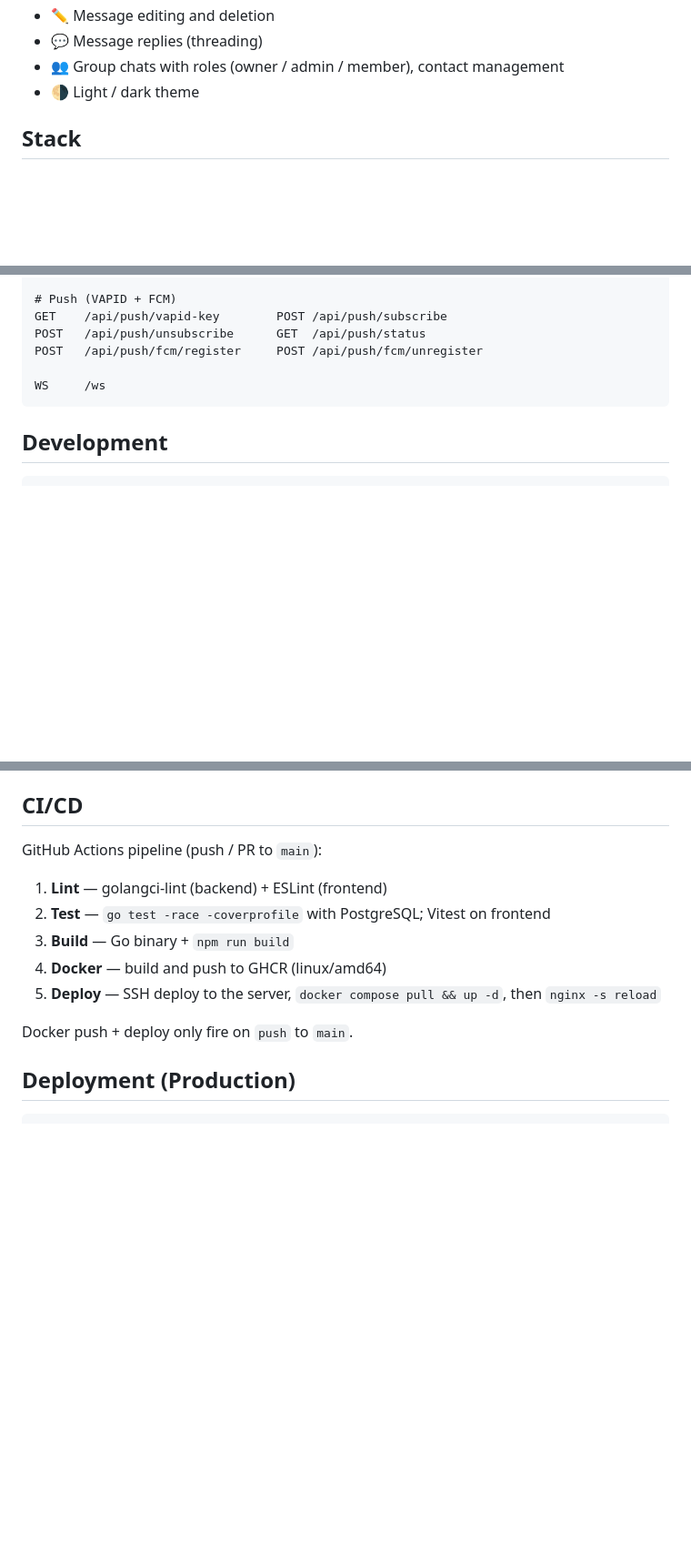
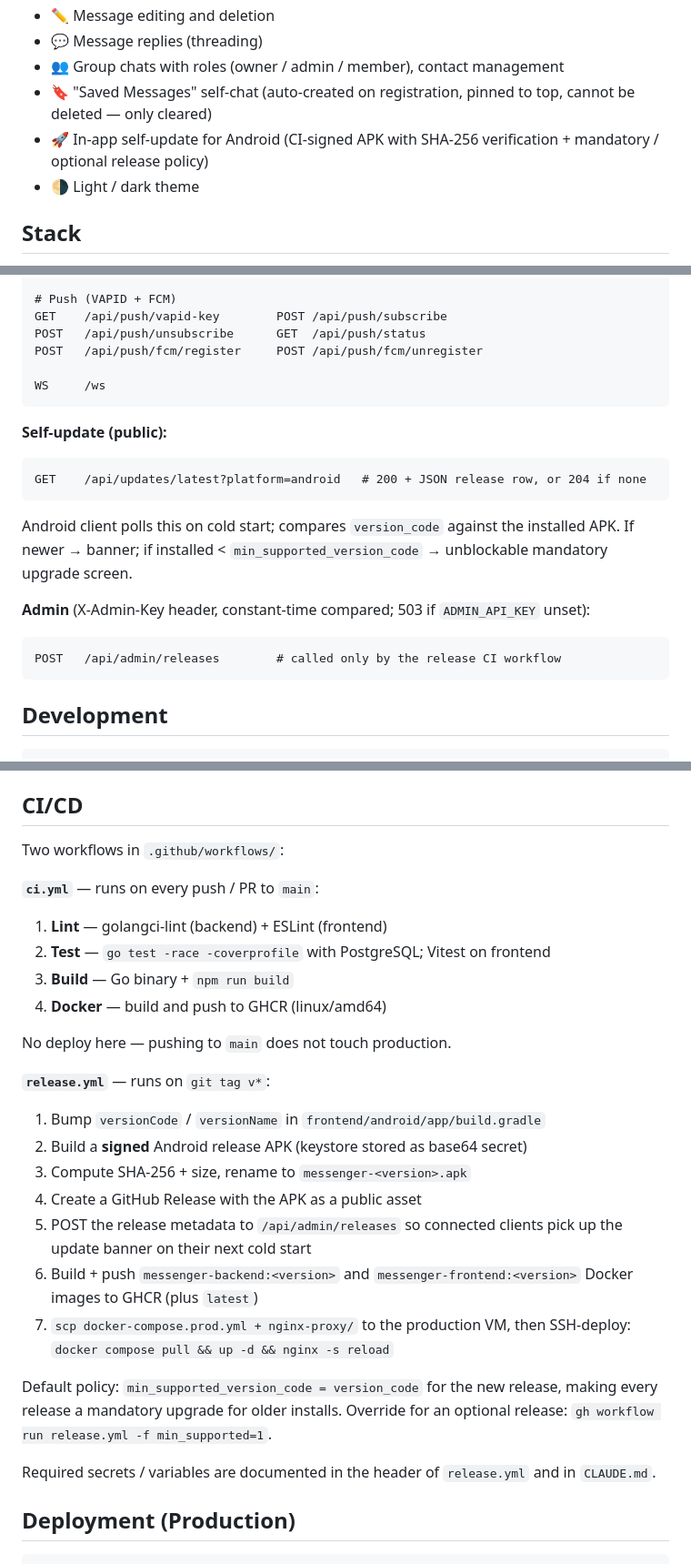
Before and after one commit to Fkuloff/nothingapp, a Markdown page: README.md, 3 parts joined by grey strips. Shown at 91% size. GitHub-like rendering; blank space fills up the shorter version.

Commit message:
docs(readme): bring features / API / CI sections up to date
Features list:
- Add "Saved Messages" self-chat (auto-created on registration, pinned,
  cannot be deleted)
- Add Android self-update mention

API section:
- Document the public GET /api/updates/latest endpoint (polled by the
  Android self-updater on cold start)
- Document the admin-only POST /api/admin/releases endpoint (called by
  the release CI workflow, gated by ADMIN_API_KEY constant-time compare)

CI/CD section: rewrite to reflect the actual two-workflow setup. The
previous text claimed pushing to main triggered a deploy, which has not
been true since the ci.yml deploy job was removed (it caused a race
between concurrent `docker compose pull` invocations against the prod VM
when ci.yml + release.yml fired together on a tagged push). Document the
actual flow: ci.yml lints/tests/builds, release.yml does the whole
tag-to-prod pipeline including signed APK, GitHub Release, /api/admin/releases
registration, GHCR image push, and SSH deploy with compose-file sync.

````diff
--- a/README.md
+++ b/README.md
@@ -16,6 +16,8 @@ Real-time messenger with a React frontend and a Go backend.
 - ✏️ Message editing and deletion
 - 💬 Message replies (threading)
 - 👥 Group chats with roles (owner / admin / member), contact management
+- 🔖 "Saved Messages" self-chat (auto-created on registration, pinned to top, cannot be deleted — only cleared)
+- 🚀 In-app self-update for Android (CI-signed APK with SHA-256 verification + mandatory / optional release policy)
 - 🌗 Light / dark theme
 
 ## Stack
@@ -158,6 +160,19 @@ POST   /api/push/fcm/register     POST /api/push/fcm/unregister
 WS     /ws
 ```
 
+**Self-update (public):**
+```
+GET    /api/updates/latest?platform=android   # 200 + JSON release row, or 204 if none
+```
+Android client polls this on cold start; compares `version_code` against the
+installed APK. If newer → banner; if installed < `min_supported_version_code`
+→ unblockable mandatory upgrade screen.
+
+**Admin** (X-Admin-Key header, constant-time compared; 503 if `ADMIN_API_KEY` unset):
+```
+POST   /api/admin/releases        # called only by the release CI workflow
+```
+
 ## Development
 
 ```bash
@@ -188,15 +203,36 @@ npm test                               # Vitest (includes E2E crypto roundtrip s
 
 ## CI/CD
 
-GitHub Actions pipeline (push / PR to `main`):
+Two workflows in `.github/workflows/`:
+
+**`ci.yml`** — runs on every push / PR to `main`:
 
 1. **Lint** — golangci-lint (backend) + ESLint (frontend)
 2. **Test** — `go test -race -coverprofile` with PostgreSQL; Vitest on frontend
 3. **Build** — Go binary + `npm run build`
 4. **Docker** — build and push to GHCR (linux/amd64)
-5. **Deploy** — SSH deploy to the server, `docker compose pull && up -d`, then `nginx -s reload`
 
-Docker push + deploy only fire on `push` to `main`.
+No deploy here — pushing to `main` does not touch production.
+
+**`release.yml`** — runs on `git tag v*`:
+
+1. Bump `versionCode` / `versionName` in `frontend/android/app/build.gradle`
+2. Build a **signed** Android release APK (keystore stored as base64 secret)
+3. Compute SHA-256 + size, rename to `messenger-<version>.apk`
+4. Create a GitHub Release with the APK as a public asset
+5. POST the release metadata to `/api/admin/releases` so connected clients
+   pick up the update banner on their next cold start
+6. Build + push `messenger-backend:<version>` and `messenger-frontend:<version>`
+   Docker images to GHCR (plus `latest`)
+7. `scp docker-compose.prod.yml + nginx-proxy/` to the production VM,
+   then SSH-deploy: `docker compose pull && up -d && nginx -s reload`
+
+Default policy: `min_supported_version_code = version_code` for the new release,
+making every release a mandatory upgrade for older installs. Override for an
+optional release: `gh workflow run release.yml -f min_supported=1`.
+
+Required secrets / variables are documented in the header of `release.yml`
+and in `CLAUDE.md`.
 
 ## Deployment (Production)
 
````
